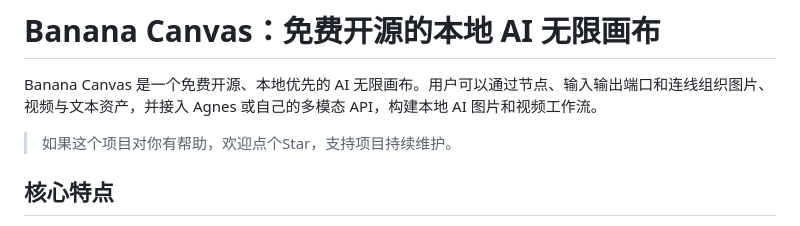
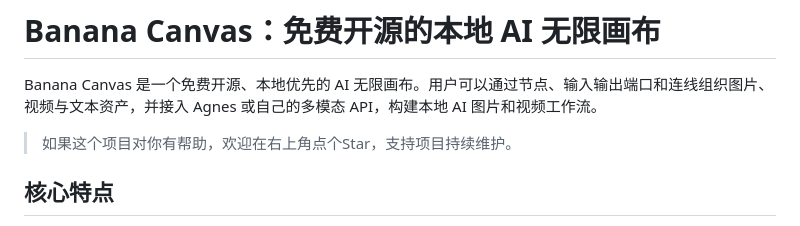
Before and after one commit to Mr-banananana/Banana_canvas, a Markdown page: README.md, the part around the change. GitHub-like rendering.

```diff
--- a/README.md
+++ b/README.md
@@ -2,7 +2,7 @@
 
 Banana Canvas 是一个免费开源、本地优先的 AI 无限画布。用户可以通过节点、输入输出端口和连线组织图片、视频与文本资产，并接入 Agnes 或自己的多模态 API，构建本地 AI 图片和视频工作流。
 
-> 如果这个项目对你有帮助，欢迎点个Star，支持项目持续维护。
+> 如果这个项目对你有帮助，欢迎在右上角点个Star，支持项目持续维护。
 
 ## 核心特点
 
```
